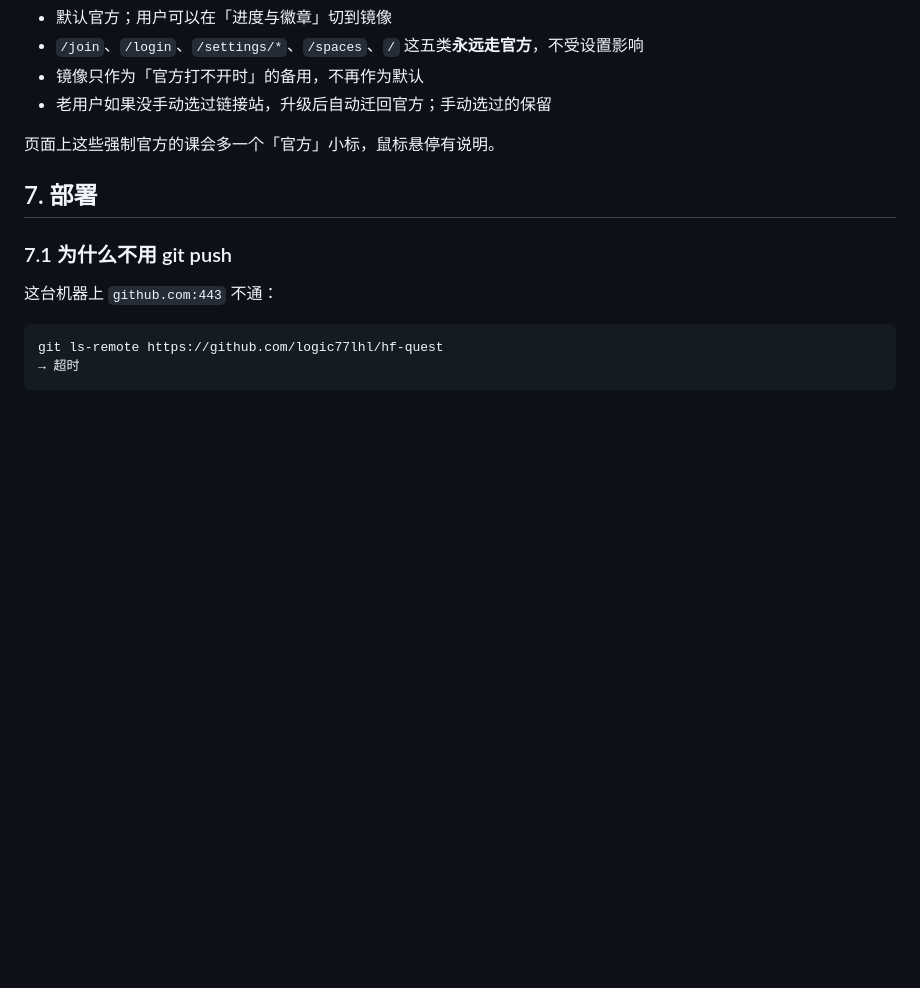
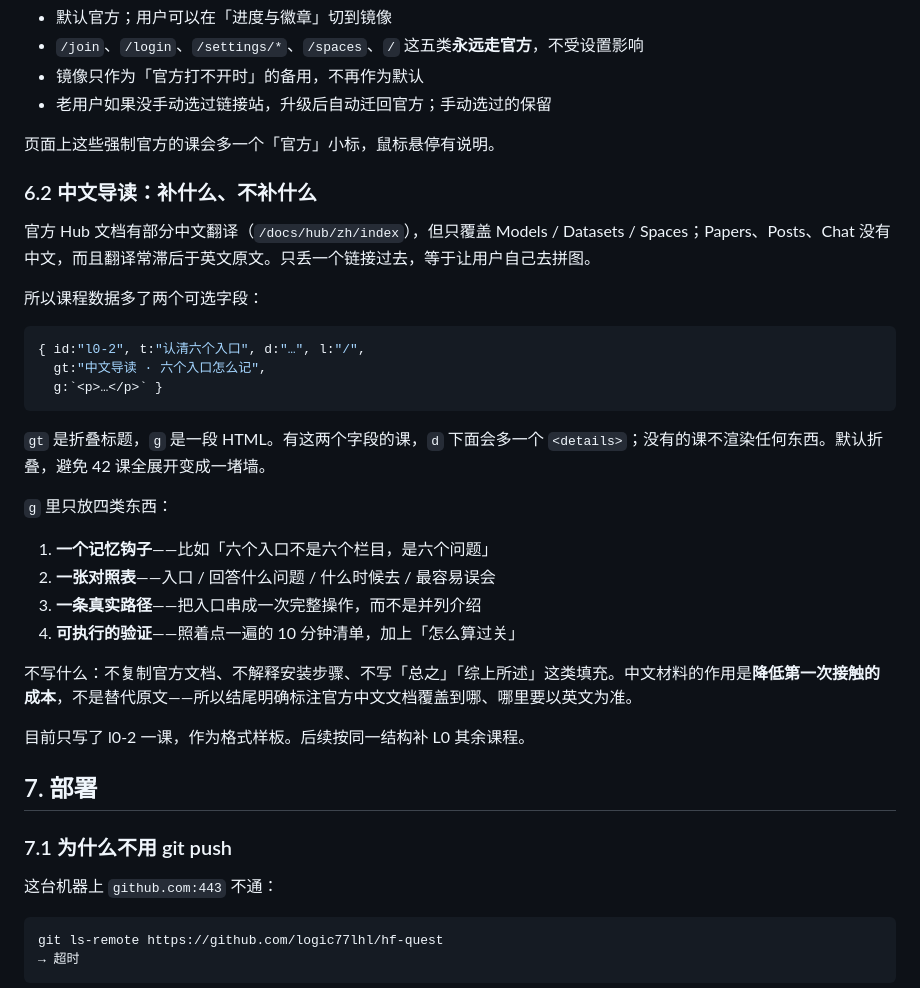
Before and after one commit to logic77lhl/hf-quest, a Markdown page: HOW-IT-WAS-BUILT.md, the part around the change. Drawn GitHub-style; blank space fills up the shorter version.

Commit message:
docs: 记录中文导读的数据结构与写作取舍

````diff
--- a/HOW-IT-WAS-BUILT.md
+++ b/HOW-IT-WAS-BUILT.md
@@ -291,6 +291,31 @@ if (needsReview && !force) { 停手，只打标记 }
 
 页面上这些强制官方的课会多一个「官方」小标，鼠标悬停有说明。
 
+### 6.2 中文导读：补什么、不补什么
+
+官方 Hub 文档有部分中文翻译（`/docs/hub/zh/index`），但只覆盖 Models / Datasets / Spaces；Papers、Posts、Chat 没有中文，而且翻译常滞后于英文原文。只丢一个链接过去，等于让用户自己去拼图。
+
+所以课程数据多了两个可选字段：
+
+```js
+{ id:"l0-2", t:"认清六个入口", d:"…", l:"/",
+  gt:"中文导读 · 六个入口怎么记",
+  g:`<p>…</p>` }
+```
+
+`gt` 是折叠标题，`g` 是一段 HTML。有这两个字段的课，`d` 下面会多一个 `<details>`；没有的课不渲染任何东西。默认折叠，避免 42 课全展开变成一堵墙。
+
+`g` 里只放四类东西：
+
+1. **一个记忆钩子**——比如「六个入口不是六个栏目，是六个问题」
+2. **一张对照表**——入口 / 回答什么问题 / 什么时候去 / 最容易误会
+3. **一条真实路径**——把入口串成一次完整操作，而不是并列介绍
+4. **可执行的验证**——照着点一遍的 10 分钟清单，加上「怎么算过关」
+
+不写什么：不复制官方文档、不解释安装步骤、不写「总之」「综上所述」这类填充。中文材料的作用是**降低第一次接触的成本**，不是替代原文——所以结尾明确标注官方中文文档覆盖到哪、哪里要以英文为准。
+
+目前只写了 l0-2 一课，作为格式样板。后续按同一结构补 L0 其余课程。
+
 ## 7. 部署
 
 ### 7.1 为什么不用 git push
````
